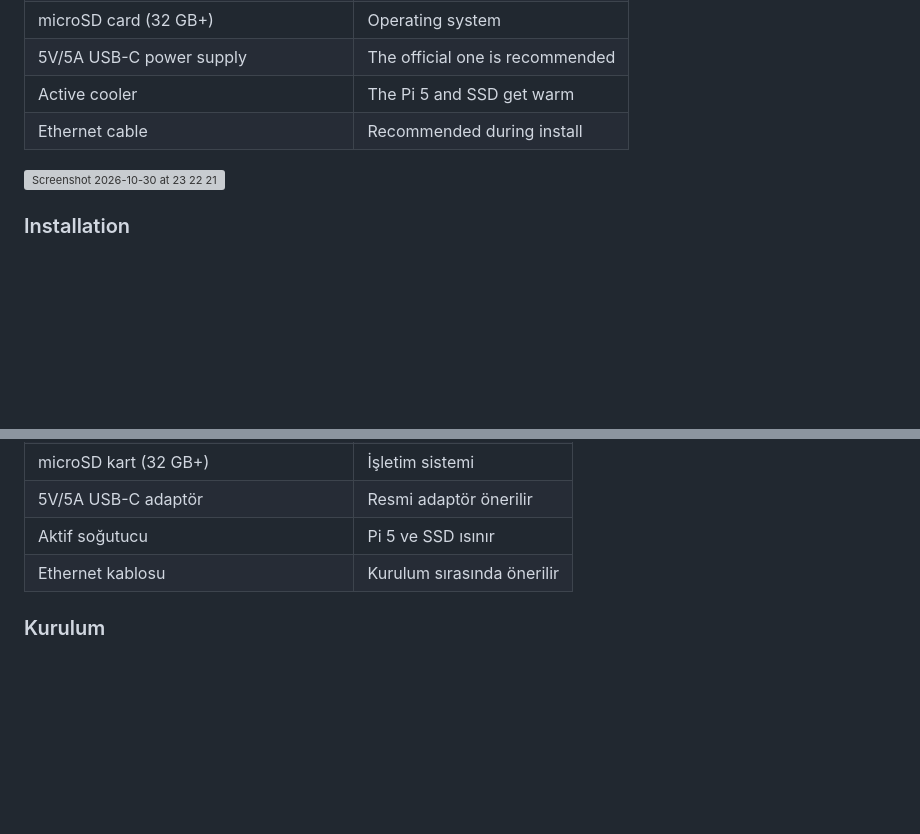
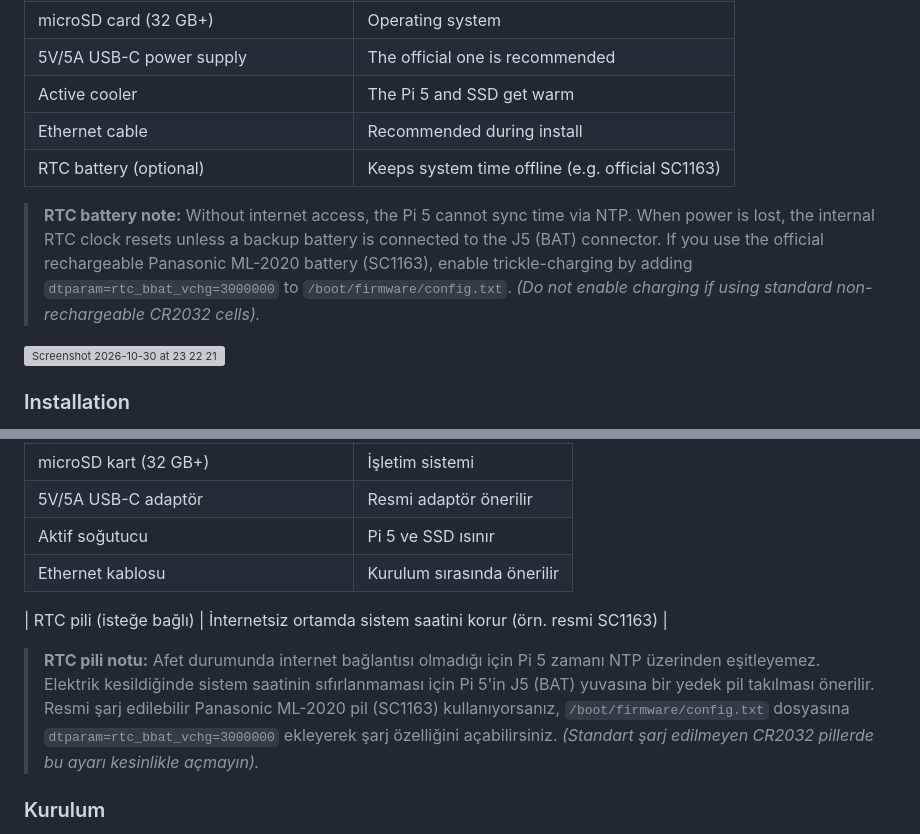
Before and after one commit to schematrix/HAS_Prepper_Disk, a Markdown page: README.md, 2 parts joined by grey strips. GitHub-like rendering; blank space fills up the shorter version; grey boxes are pictures that could not be loaded.

Commit message:
docs: document Raspberry Pi 5 RTC battery and charging config

```diff
--- a/README.md
+++ b/README.md
@@ -20,6 +20,9 @@ Built on [Internet-in-a-Box](https://github.com/iiab/iiab) and [Kiwix](https://k
 | 5V/5A USB-C power supply | The official one is recommended |
 | Active cooler | The Pi 5 and SSD get warm |
 | Ethernet cable | Recommended during install |
+| RTC battery (optional) | Keeps system time offline (e.g. official SC1163) |
+
+> **RTC battery note:** Without internet access, the Pi 5 cannot sync time via NTP. When power is lost, the internal RTC clock resets unless a backup battery is connected to the J5 (BAT) connector. If you use the official rechargeable Panasonic ML-2020 battery (SC1163), enable trickle-charging by adding `dtparam=rtc_bbat_vchg=3000000` to `/boot/firmware/config.txt`. *(Do not enable charging if using standard non-rechargeable CR2032 cells).*
 
 
 <img width="572" height="774" alt="Screenshot 2026-10-30 at 23 22 21" src="https://github.com/user-attachments/assets/0f8cf21f-2407-4346-a9ec-e466cc926ade" />
@@ -139,6 +142,10 @@ Raspberry Pi 5 üzerinde çevrimdışı bilgi arşivi. Wikipedia, haritalar, tı
 | Aktif soğutucu | Pi 5 ve SSD ısınır |
 | Ethernet kablosu | Kurulum sırasında önerilir |
 
+| RTC pili (isteğe bağlı) | İnternetsiz ortamda sistem saatini korur (örn. resmi SC1163) |
+
+> **RTC pili notu:** Afet durumunda internet bağlantısı olmadığı için Pi 5 zamanı NTP üzerinden eşitleyemez. Elektrik kesildiğinde sistem saatinin sıfırlanmaması için Pi 5'in J5 (BAT) yuvasına bir yedek pil takılması önerilir. Resmi şarj edilebilir Panasonic ML-2020 pil (SC1163) kullanıyorsanız, `/boot/firmware/config.txt` dosyasına `dtparam=rtc_bbat_vchg=3000000` ekleyerek şarj özelliğini açabilirsiniz. *(Standart şarj edilmeyen CR2032 pillerde bu ayarı kesinlikle açmayın).*
+
 ### Kurulum
 
 **1. İşletim sistemi.** Raspberry Pi Imager ile SD karta **Raspberry Pi OS Lite (64-bit)** yaz. Imager ayarlarında SSH'ı aç, kullanıcı adı ve şifre belirle. Pi'yi SSD takılıyken başlat ve modeme Ethernet ile bağla.
```
